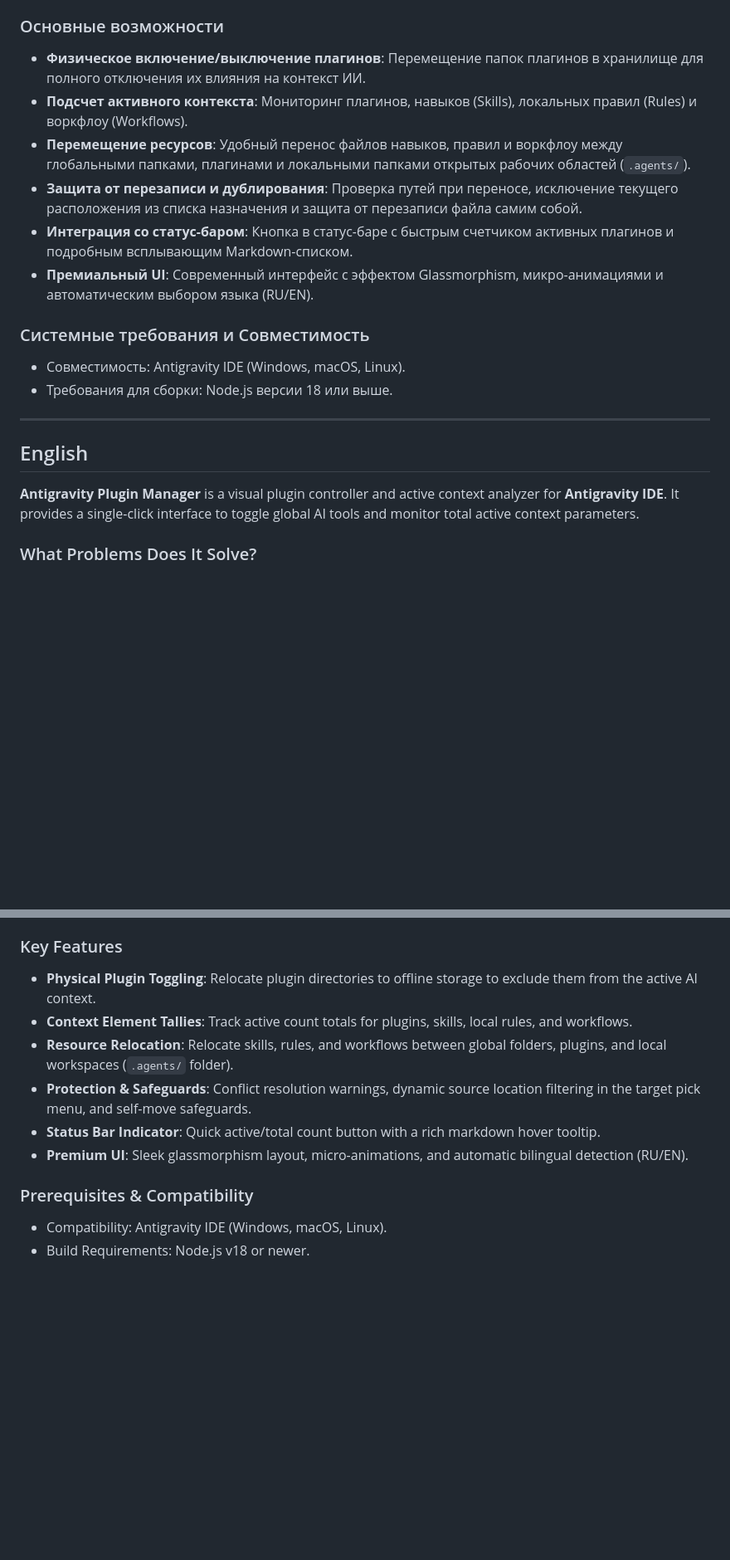
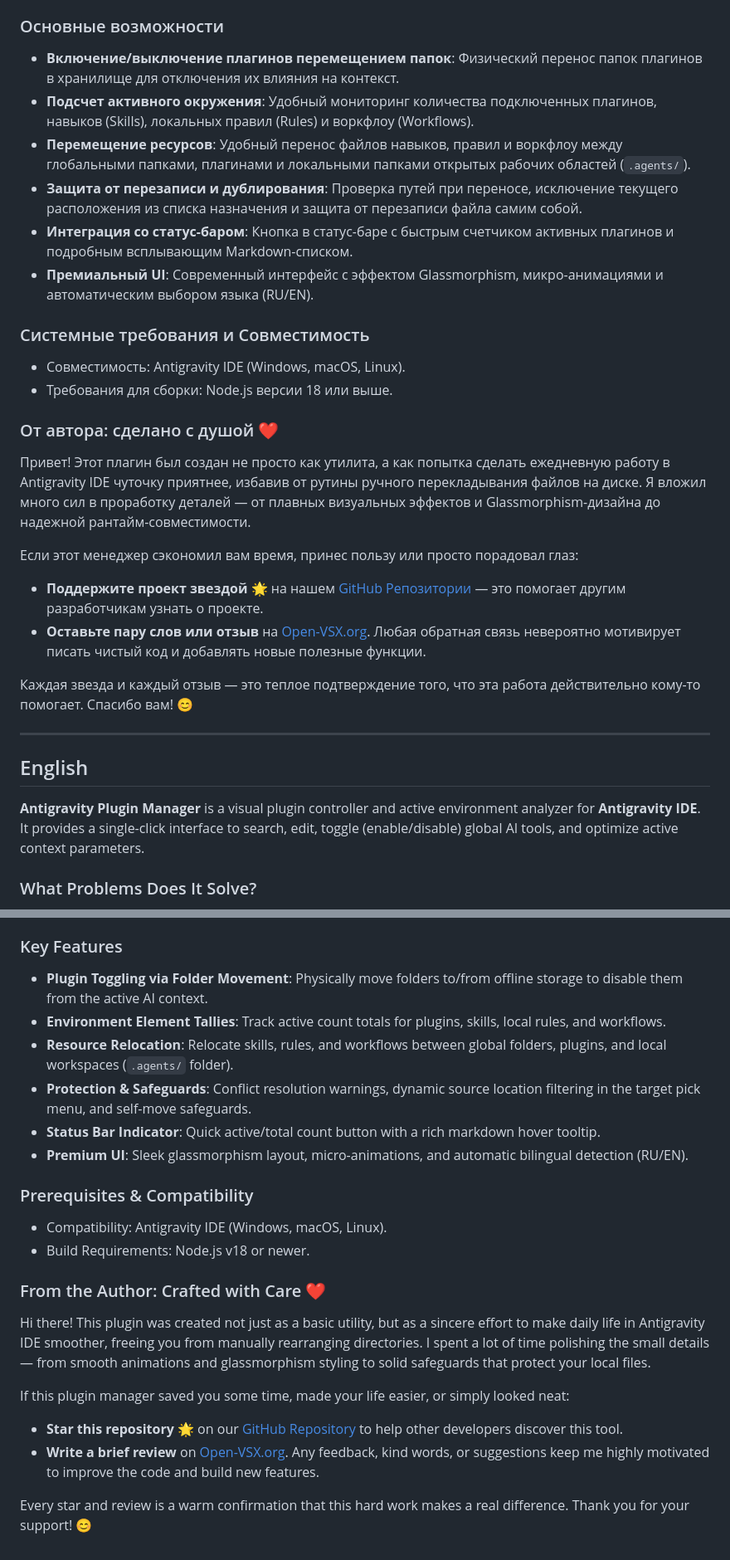
Before and after one commit to MaximXR/Antigravity-Plugin-Manager, a Markdown page: README.md, 2 parts joined by grey strips. Shown at 83% size. GitHub-like rendering; blank space fills up the shorter version.

```diff
--- a/README.md
+++ b/README.md
@@ -33,8 +39,8 @@
 
 ### Основные возможности
 
-- **Физическое включение/выключение плагинов**: Перемещение папок плагинов в хранилище для полного отключения их влияния на контекст ИИ.
-- **Подсчет активного контекста**: Мониторинг плагинов, навыков (Skills), локальных правил (Rules) и воркфлоу (Workflows).
+- **Включение/выключение плагинов перемещением папок**: Физический перенос папок плагинов в хранилище для отключения их влияния на контекст.
+- **Подсчет активного окружения**: Удобный мониторинг количества подключенных плагинов, навыков (Skills), локальных правил (Rules) и воркфлоу (Workflows).
 - **Перемещение ресурсов**: Удобный перенос файлов навыков, правил и воркфлоу между глобальными папками, плагинами и локальными папками открытых рабочих областей (`.agents/`).
 - **Защита от перезаписи и дублирования**: Проверка путей при переносе, исключение текущего расположения из списка назначения и защита от перезаписи файла самим собой.
 - **Интеграция со статус-баром**: Кнопка в статус-баре с быстрым счетчиком активных плагинов и подробным всплывающим Markdown-списком.
@@ -45,11 +51,20 @@
 - Совместимость: Antigravity IDE (Windows, macOS, Linux).
 - Требования для сборки: Node.js версии 18 или выше.
 
+### От автора: сделано с душой ❤️
+Привет! Этот плагин был создан не просто как утилита, а как попытка сделать ежедневную работу в Antigravity IDE чуточку приятнее, избавив от рутины ручного перекладывания файлов на диске. Я вложил много сил в проработку деталей — от плавных визуальных эффектов и Glassmorphism-дизайна до надежной рантайм-совместимости.
+
+Если этот менеджер сэкономил вам время, принес пользу или просто порадовал глаз:
+- **Поддержите проект звездой** 🌟 на нашем [GitHub Репозитории](https://github.com/MaximXR/Antigravity-Plugin-Manager) — это помогает другим разработчикам узнать о проекте.
+- **Оставьте пару слов или отзыв** на [Open-VSX.org](https://open-vsx.org/extension/MaximXR/antigravity-plugin-manager). Любая обратная связь невероятно мотивирует писать чистый код и добавлять новые полезные функции.
+
+Каждая звезда и каждый отзыв — это теплое подтверждение того, что эта работа действительно кому-то помогает. Спасибо вам! 😊
+
 ---
 
 ## English
 
-**Antigravity Plugin Manager** is a visual plugin controller and active context analyzer for **Antigravity IDE**. It provides a single-click interface to toggle global AI tools and monitor total active context parameters.
+**Antigravity Plugin Manager** is a visual plugin controller and active environment analyzer for **Antigravity IDE**. It provides a single-click interface to search, edit, toggle (enable/disable) global AI tools, and optimize active context parameters.
 
 ### What Problems Does It Solve?
 
@@ -72,8 +93,8 @@ After downloading, install it in Antigravity IDE (via *Extensions* menu -> click
 
 ### Key Features
 
-- **Physical Plugin Toggling**: Relocate plugin directories to offline storage to exclude them from the active AI context.
-- **Context Element Tallies**: Track active count totals for plugins, skills, local rules, and workflows.
+- **Plugin Toggling via Folder Movement**: Physically move folders to/from offline storage to disable them from the active AI context.
+- **Environment Element Tallies**: Track active count totals for plugins, skills, local rules, and workflows.
 - **Resource Relocation**: Relocate skills, rules, and workflows between global folders, plugins, and local workspaces (`.agents/` folder).
 - **Protection & Safeguards**: Conflict resolution warnings, dynamic source location filtering in the target pick menu, and self-move safeguards.
 - **Status Bar Indicator**: Quick active/total count button with a rich markdown hover tooltip.
@@ -83,3 +104,12 @@ After downloading, install it in Antigravity IDE (via *Extensions* menu -> click
 
 - Compatibility: Antigravity IDE (Windows, macOS, Linux).
 - Build Requirements: Node.js v18 or newer.
+
+### From the Author: Crafted with Care ❤️
+Hi there! This plugin was created not just as a basic utility, but as a sincere effort to make daily life in Antigravity IDE smoother, freeing you from manually rearranging directories. I spent a lot of time polishing the small details — from smooth animations and glassmorphism styling to solid safeguards that protect your local files.
+
+If this plugin manager saved you some time, made your life easier, or simply looked neat:
+- **Star this repository** 🌟 on our [GitHub Repository](https://github.com/MaximXR/Antigravity-Plugin-Manager) to help other developers discover this tool.
+- **Write a brief review** on [Open-VSX.org](https://open-vsx.org/extension/MaximXR/antigravity-plugin-manager). Any feedback, kind words, or suggestions keep me highly motivated to improve the code and build new features.
+
+Every star and review is a warm confirmation that this hard work makes a real difference. Thank you for your support! 😊
```
Also changed, not shown: other parts of README.md (+25 -13 lines), resources/plugin-manager-logo.png, resources/screenshot-sidebar-en.png (added), resources/screenshot-sidebar-ru.png (added), resources/screenshot-webview-en.png (added), resources/screenshot-webview-ru.png (added), 6 other files.
